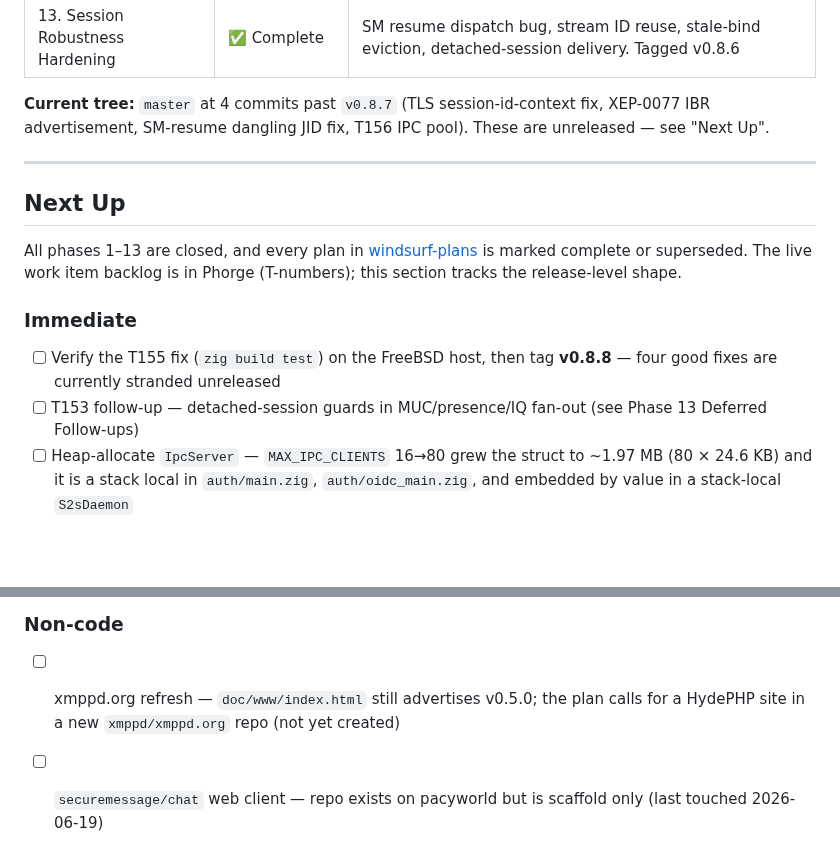
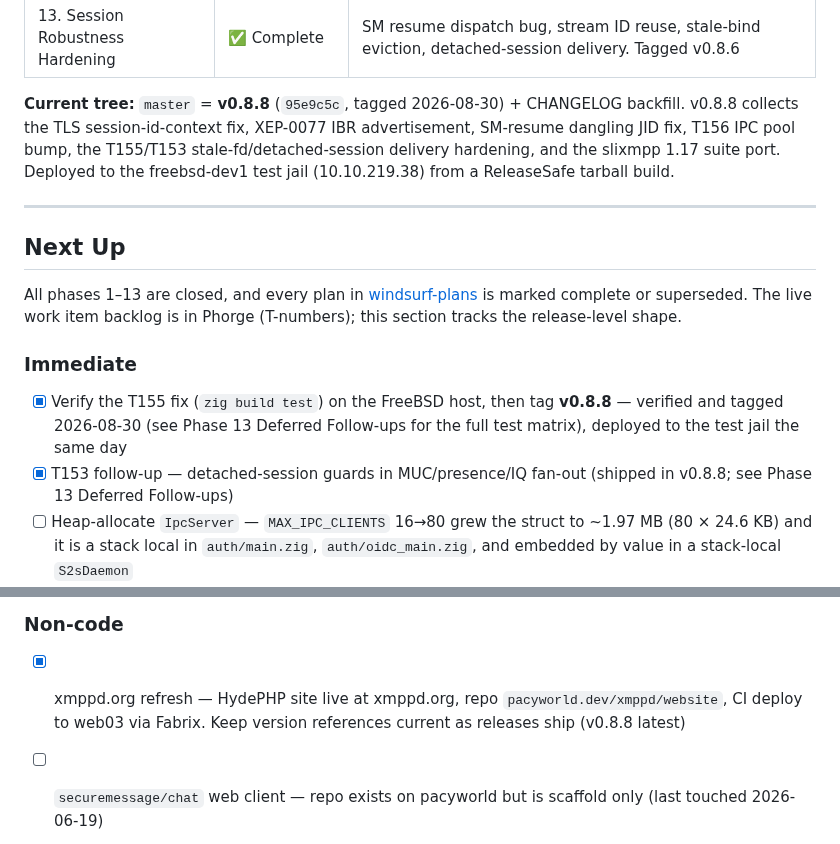
Before and after one commit to securemessage/xmppd, a Markdown page: ROADMAP.md, 2 parts joined by grey strips. GitHub-like rendering; blank space fills up the shorter version.

```diff
--- a/ROADMAP.md
+++ b/ROADMAP.md
@@ -24,9 +24,12 @@ Last updated: 2026-08-30
 | 12. Polish & Deploy | ✅ Complete (MVP) | Fan-out, config, privsep, port, V1 pre-reqs. Tagged v0.1.0 |
 | 13. Session Robustness Hardening | ✅ Complete | SM resume dispatch bug, stream ID reuse, stale-bind eviction, detached-session delivery. Tagged v0.8.6 |
 
-**Current tree:** `master` at 4 commits past `v0.8.7` (TLS session-id-context fix,
-XEP-0077 IBR advertisement, SM-resume dangling JID fix, T156 IPC pool). These are
-unreleased — see "Next Up".
+**Current tree:** `master` = **v0.8.8** (`95e9c5c`, tagged 2026-08-30) +
+CHANGELOG backfill. v0.8.8 collects the TLS session-id-context fix, XEP-0077
+IBR advertisement, SM-resume dangling JID fix, T156 IPC pool bump, the
+T155/T153 stale-fd/detached-session delivery hardening, and the slixmpp 1.17
+suite port. Deployed to the freebsd-dev1 test jail (10.10.219.38) from a
+ReleaseSafe tarball build.
 
 ---
 
@@ -39,10 +42,11 @@ tracks the release-level shape.
 
 ### Immediate
 
-- [ ] Verify the T155 fix (`zig build test`) on the FreeBSD host, then tag **v0.8.8**
-      — four good fixes are currently stranded unreleased
-- [ ] T153 follow-up — detached-session guards in MUC/presence/IQ fan-out
-      (see Phase 13 Deferred Follow-ups)
+- [x] Verify the T155 fix (`zig build test`) on the FreeBSD host, then tag **v0.8.8**
+      — verified and tagged 2026-08-30 (see Phase 13 Deferred Follow-ups for the
+      full test matrix), deployed to the test jail the same day
+- [x] T153 follow-up — detached-session guards in MUC/presence/IQ fan-out
+      (shipped in v0.8.8; see Phase 13 Deferred Follow-ups)
 - [ ] Heap-allocate `IpcServer` — `MAX_IPC_CLIENTS` 16→80 grew the struct to
       ~1.97 MB (80 × 24.6 KB) and it is a stack local in `auth/main.zig`,
       `auth/oidc_main.zig`, and embedded by value in a stack-local `S2sDaemon`
@@ -89,8 +93,9 @@ Per `xmppd-marketing-webclient-ae17e5.md`, the one plan with open items:
 
 ### Non-code
 
-- [ ] xmppd.org refresh — `doc/www/index.html` still advertises v0.5.0; the plan
-      calls for a HydePHP site in a new `xmppd/xmppd.org` repo (not yet created)
+- [x] xmppd.org refresh — HydePHP site live at xmppd.org, repo
+      `pacyworld.dev/xmppd/website`, CI deploy to web03 via Fabrix. Keep
+      version references current as releases ship (v0.8.8 latest)
 - [ ] `securemessage/chat` web client — repo exists on pacyworld but is scaffold
       only (last touched 2026-06-19)
 
```
Also changed, not shown: CHANGELOG.md (+58 -0 lines).
